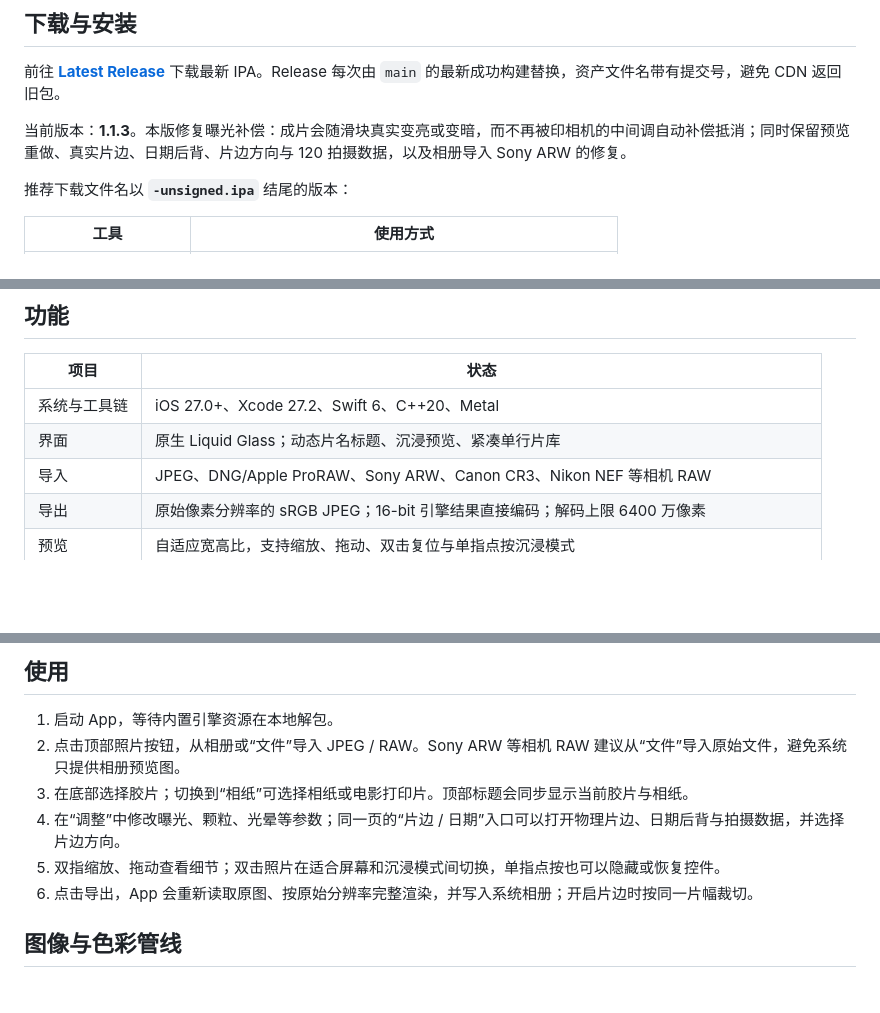
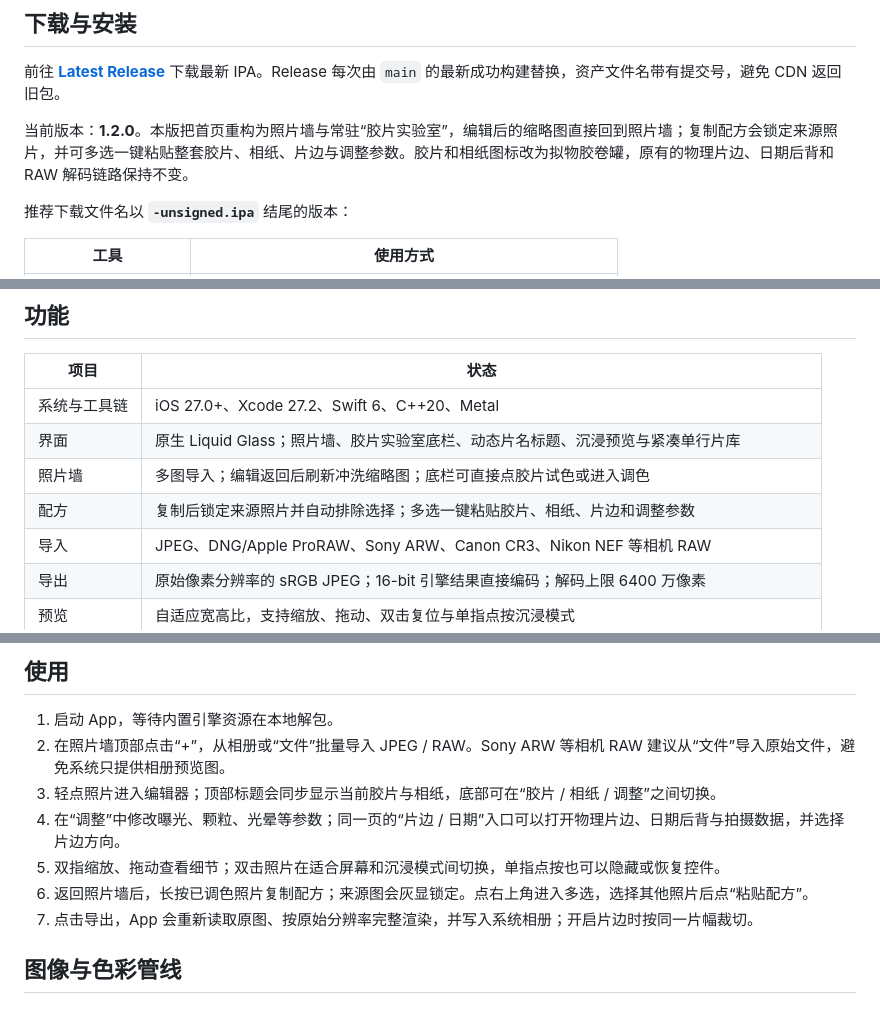
Before and after one commit to 78849527/SpektraLab-iOS-2gou, a Markdown page: README.md, 3 parts joined by grey strips. Drawn GitHub-style; blank space fills up the shorter version.

```diff
--- a/README.md
+++ b/README.md
@@ -8,7 +8,7 @@ SpektraLab 的 iPhone 社区移植版。它在设备上用 C++20 与 Metal 运
 
 前往 **[Latest Release](https://github.com/Minerchu/SpektraLab-iOS/releases/latest)** 下载最新 IPA。Release 每次由 `main` 的最新成功构建替换，资产文件名带有提交号，避免 CDN 返回旧包。
 
-当前版本：**1.1.3**。本版修复曝光补偿：成片会随滑块真实变亮或变暗，而不再被印相机的中间调自动补偿抵消；同时保留预览重做、真实片边、日期后背、片边方向与 120 拍摄数据，以及相册导入 Sony ARW 的修复。
+当前版本：**1.2.0**。本版把首页重构为照片墙与常驻“胶片实验室”，编辑后的缩略图直接回到照片墙；复制配方会锁定来源照片，并可多选一键粘贴整套胶片、相纸、片边与调整参数。胶片和相纸图标改为拟物胶卷罐，原有的物理片边、日期后背和 RAW 解码链路保持不变。
 
 推荐下载文件名以 **`-unsigned.ipa`** 结尾的版本：
 
@@ -25,7 +25,9 @@ Release 中的 IPA 不包含你的个人开发证书，不能直接安装。免
 | 项目 | 状态 |
 |---|---|
 | 系统与工具链 | iOS 27.0+、Xcode 27.2、Swift 6、C++20、Metal |
-| 界面 | 原生 Liquid Glass；动态片名标题、沉浸预览、紧凑单行片库 |
+| 界面 | 原生 Liquid Glass；照片墙、胶片实验室底栏、动态片名标题、沉浸预览与紧凑单行片库 |
+| 照片墙 | 多图导入；编辑返回后刷新冲洗缩略图；底栏可直接点胶片试色或进入调色 |
+| 配方 | 复制后锁定来源照片并自动排除选择；多选一键粘贴胶片、相纸、片边和调整参数 |
 | 导入 | JPEG、DNG/Apple ProRAW、Sony ARW、Canon CR3、Nikon NEF 等相机 RAW |
 | 导出 | 原始像素分辨率的 sRGB JPEG；16-bit 引擎结果直接编码；解码上限 6400 万像素 |
 | 预览 | 自适应宽高比，支持缩放、拖动、双击复位与单指点按沉浸模式 |
@@ -70,11 +82,12 @@ Release 中的 IPA 不包含你的个人开发证书，不能直接安装。免
 ## 使用
 
 1. 启动 App，等待内置引擎资源在本地解包。
-2. 点击顶部照片按钮，从相册或“文件”导入 JPEG / RAW。Sony ARW 等相机 RAW 建议从“文件”导入原始文件，避免系统只提供相册预览图。
-3. 在底部选择胶片；切换到“相纸”可选择相纸或电影打印片。顶部标题会同步显示当前胶片与相纸。
+2. 在照片墙顶部点击“+”，从相册或“文件”批量导入 JPEG / RAW。Sony ARW 等相机 RAW 建议从“文件”导入原始文件，避免系统只提供相册预览图。
+3. 轻点照片进入编辑器；顶部标题会同步显示当前胶片与相纸，底部可在“胶片 / 相纸 / 调整”之间切换。
 4. 在“调整”中修改曝光、颗粒、光晕等参数；同一页的“片边 / 日期”入口可以打开物理片边、日期后背与拍摄数据，并选择片边方向。
 5. 双指缩放、拖动查看细节；双击照片在适合屏幕和沉浸模式间切换，单指点按也可以隐藏或恢复控件。
-6. 点击导出，App 会重新读取原图、按原始分辨率完整渲染，并写入系统相册；开启片边时按同一片幅裁切。
+6. 返回照片墙后，长按已调色照片复制配方；来源图会灰显锁定。点右上角进入多选，选择其他照片后点“粘贴配方”。
+7. 点击导出，App 会重新读取原图、按原始分辨率完整渲染，并写入系统相册；开启片边时按同一片幅裁切。
 
 ## 图像与色彩管线
 
```
Also changed, not shown: other parts of README.md (+12 -2 lines), HANDOFF.md (+9 -5 lines), docs/ui/photo-wall.jpg (added), docs/ui/recipe-paste.jpg (added), 9 other files.
